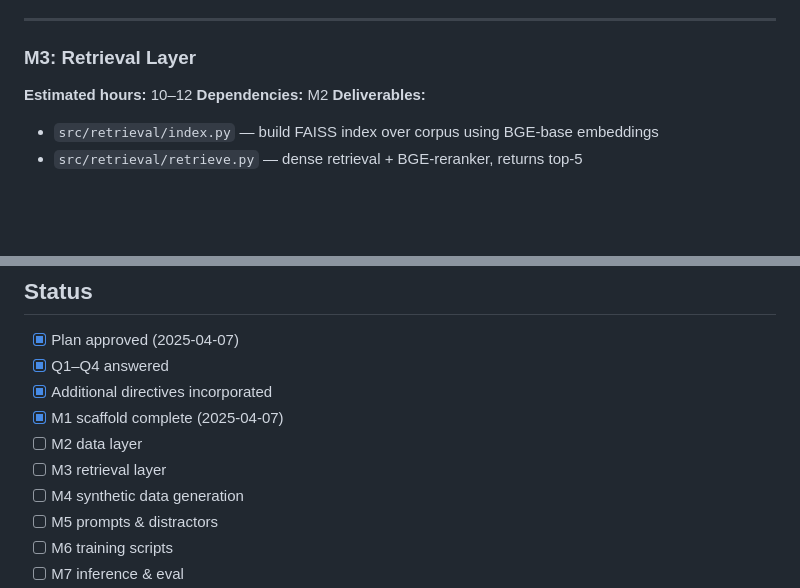
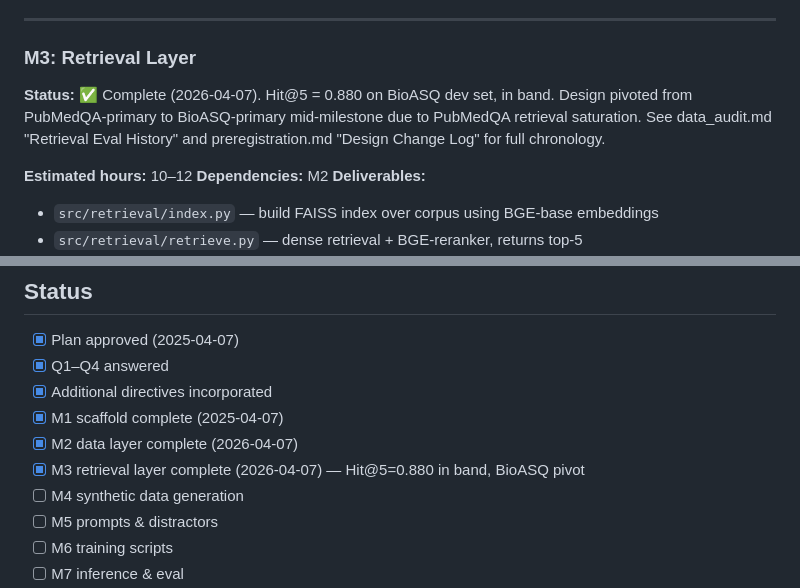
Before and after one commit to nikita-ravi/lora-rag-clinical, a Markdown page: PLAN.md, 2 parts joined by grey strips. GitHub-like rendering; blank space fills up the shorter version.

Commit message:
M3 complete: mark milestone done in PLAN.md
Co-Authored-By: Claude Opus 4.5 <noreply@anthropic.com>

```diff
--- a/PLAN.md
+++ b/PLAN.md
@@ -110,6 +110,12 @@ The cleanest test of the mechanistic claim is LoRA-B vs LoRA-A', where the only
 ---
 
 ### M3: Retrieval Layer
+
+**Status:** ✅ Complete (2026-04-07). Hit@5 = 0.880 on BioASQ dev set, in band.
+Design pivoted from PubMedQA-primary to BioASQ-primary mid-milestone due to
+PubMedQA retrieval saturation. See data_audit.md "Retrieval Eval History"
+and preregistration.md "Design Change Log" for full chronology.
+
 **Estimated hours:** 10–12
 **Dependencies:** M2
 **Deliverables:**
@@ -444,8 +450,8 @@ These are uncertainties I cannot resolve through planning—they require empiric
 - [x] Q1–Q4 answered
 - [x] Additional directives incorporated
 - [x] M1 scaffold complete (2025-04-07)
-- [ ] M2 data layer
-- [ ] M3 retrieval layer
+- [x] M2 data layer complete (2026-04-07)
+- [x] M3 retrieval layer complete (2026-04-07) — Hit@5=0.880 in band, BioASQ pivot
 - [ ] M4 synthetic data generation
 - [ ] M5 prompts & distractors
 - [ ] M6 training scripts
```
Also changed, not shown: other parts of PLAN.md (+1 -1 lines).
